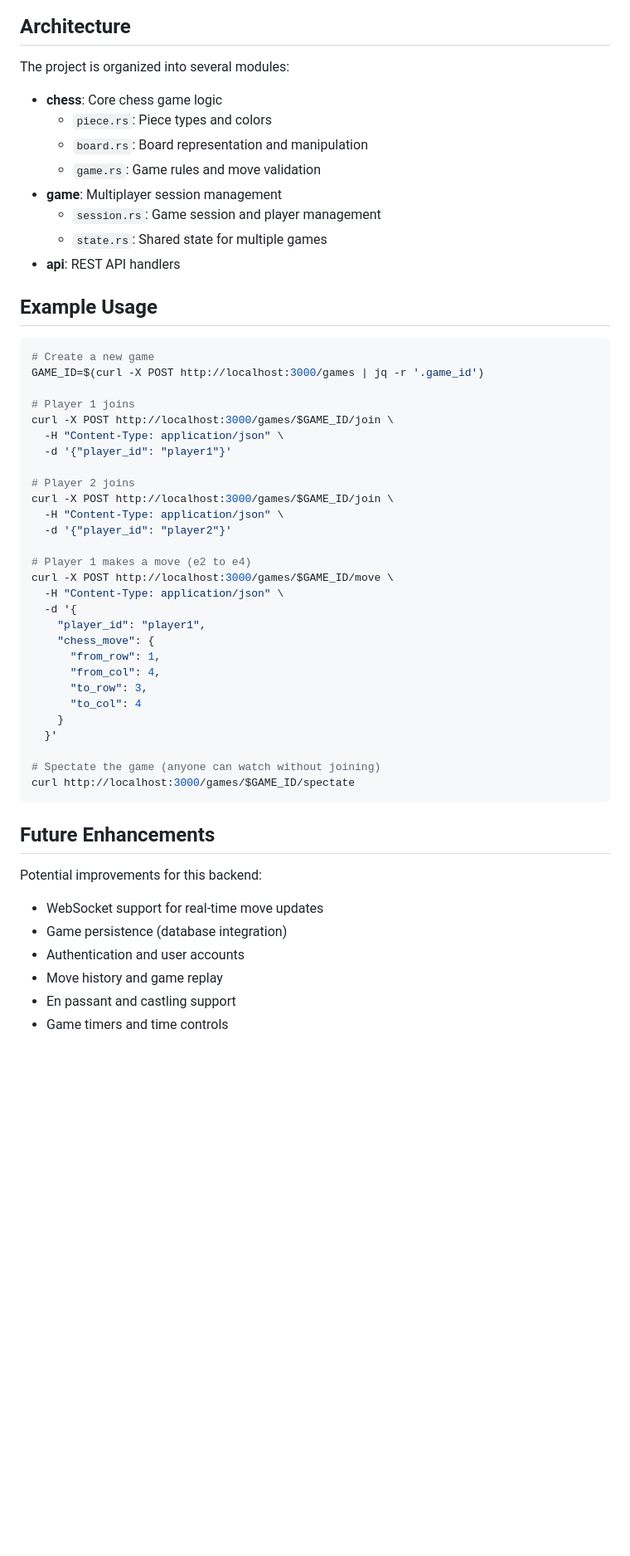
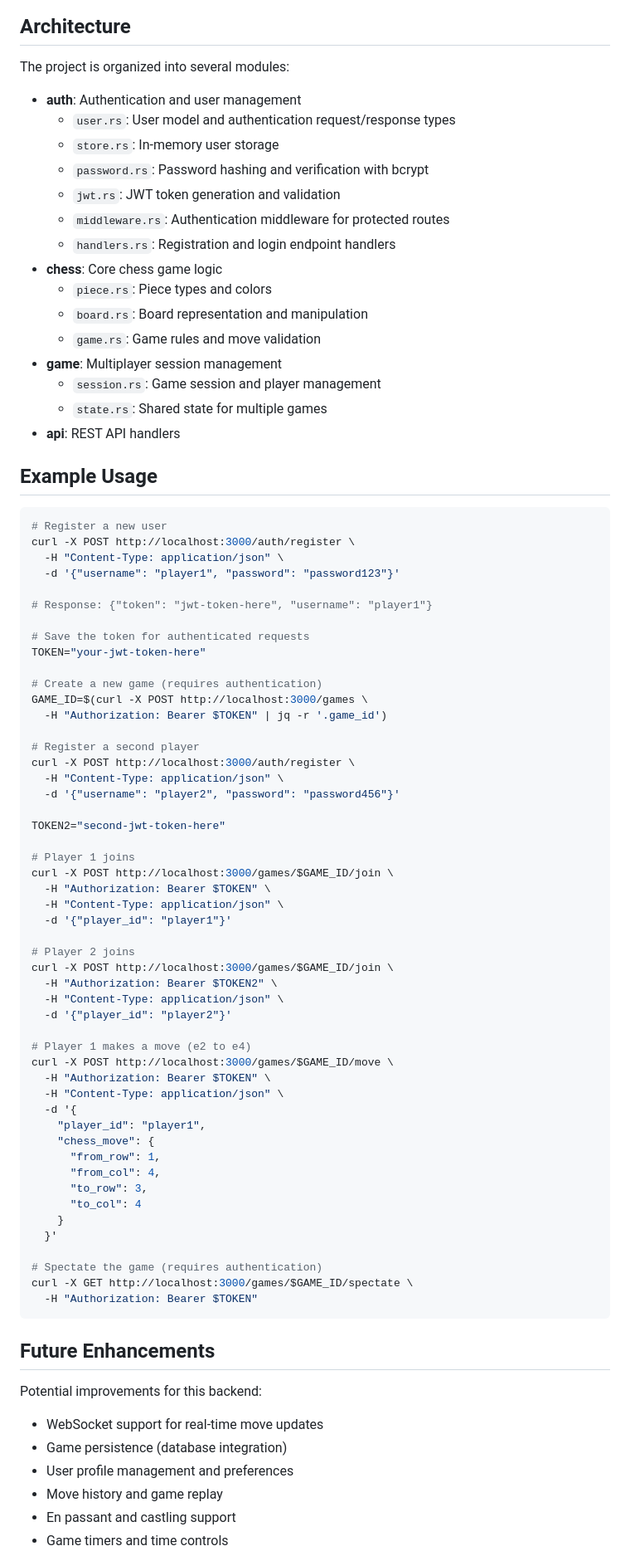
Before and after one commit to maurodoglio/chess-rust, a Markdown page: README.md, the part around one of its changes. Shown at 83% size. GitHub-like rendering; blank space fills up the shorter version.

Commit message:
Update README with JWT authentication documentation
Co-authored-by: maurodoglio <508377+maurodoglio@users.noreply.github.com>

````diff
--- a/README.md
+++ b/README.md
@@ -280,6 +341,13 @@ For more details, see [frontend/README.md](frontend/README.md)
 
 The project is organized into several modules:
 
+- **auth**: Authentication and user management
+  - `user.rs`: User model and authentication request/response types
+  - `store.rs`: In-memory user storage
+  - `password.rs`: Password hashing and verification with bcrypt
+  - `jwt.rs`: JWT token generation and validation
+  - `middleware.rs`: Authentication middleware for protected routes
+  - `handlers.rs`: Registration and login endpoint handlers
 - **chess**: Core chess game logic
   - `piece.rs`: Piece types and colors
   - `board.rs`: Board representation and manipulation
@@ -292,21 +360,42 @@ The project is organized into several modules:
 ## Example Usage
 
 ```bash
-# Create a new game
-GAME_ID=$(curl -X POST http://localhost:3000/games | jq -r '.game_id')
+# Register a new user
+curl -X POST http://localhost:3000/auth/register \
+  -H "Content-Type: application/json" \
+  -d '{"username": "player1", "password": "password123"}'
+
+# Response: {"token": "jwt-token-here", "username": "player1"}
+
+# Save the token for authenticated requests
+TOKEN="your-jwt-token-here"
+
+# Create a new game (requires authentication)
+GAME_ID=$(curl -X POST http://localhost:3000/games \
+  -H "Authorization: Bearer $TOKEN" | jq -r '.game_id')
+
+# Register a second player
+curl -X POST http://localhost:3000/auth/register \
+  -H "Content-Type: application/json" \
+  -d '{"username": "player2", "password": "password456"}'
+
+TOKEN2="second-jwt-token-here"
 
 # Player 1 joins
 curl -X POST http://localhost:3000/games/$GAME_ID/join \
+  -H "Authorization: Bearer $TOKEN" \
   -H "Content-Type: application/json" \
   -d '{"player_id": "player1"}'
 
 # Player 2 joins
 curl -X POST http://localhost:3000/games/$GAME_ID/join \
+  -H "Authorization: Bearer $TOKEN2" \
   -H "Content-Type: application/json" \
   -d '{"player_id": "player2"}'
 
 # Player 1 makes a move (e2 to e4)
 curl -X POST http://localhost:3000/games/$GAME_ID/move \
+  -H "Authorization: Bearer $TOKEN" \
   -H "Content-Type: application/json" \
   -d '{
     "player_id": "player1",
@@ -318,8 +407,9 @@ curl -X POST http://localhost:3000/games/$GAME_ID/move \
     }
   }'
 
-# Spectate the game (anyone can watch without joining)
-curl http://localhost:3000/games/$GAME_ID/spectate
+# Spectate the game (requires authentication)
+curl -X GET http://localhost:3000/games/$GAME_ID/spectate \
+  -H "Authorization: Bearer $TOKEN"
 ```
 
 ## Future Enhancements
@@ -328,7 +418,7 @@ Potential improvements for this backend:
 
 - WebSocket support for real-time move updates
 - Game persistence (database integration)
-- Authentication and user accounts
+- User profile management and preferences
 - Move history and game replay
 - En passant and castling support
 - Game timers and time controls
````
Also changed, not shown: other parts of README.md (+63 -0 lines).
